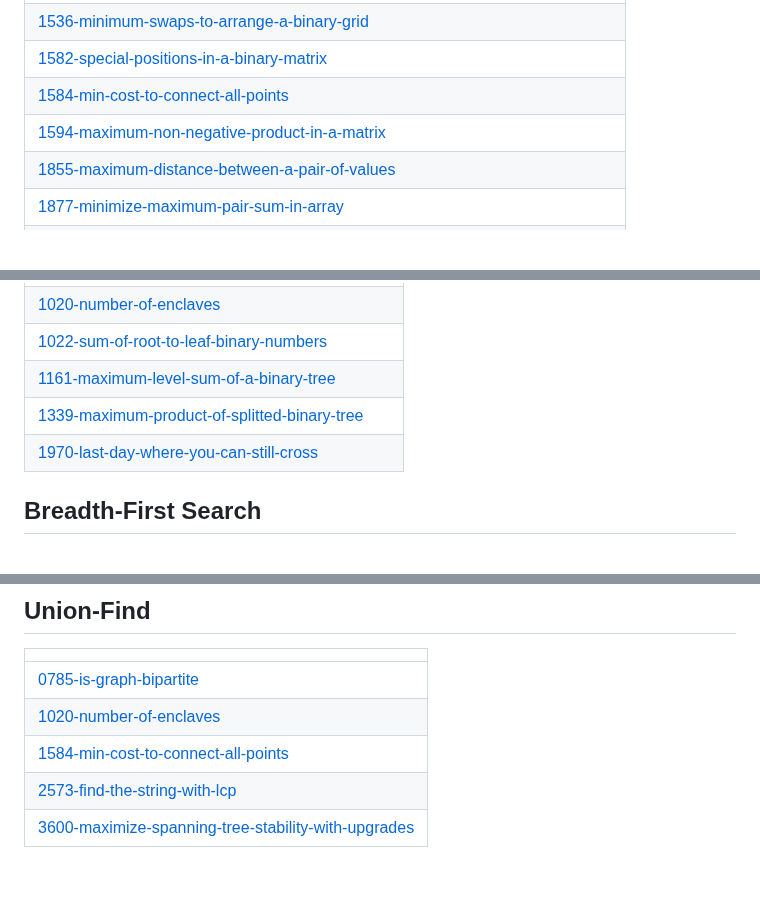
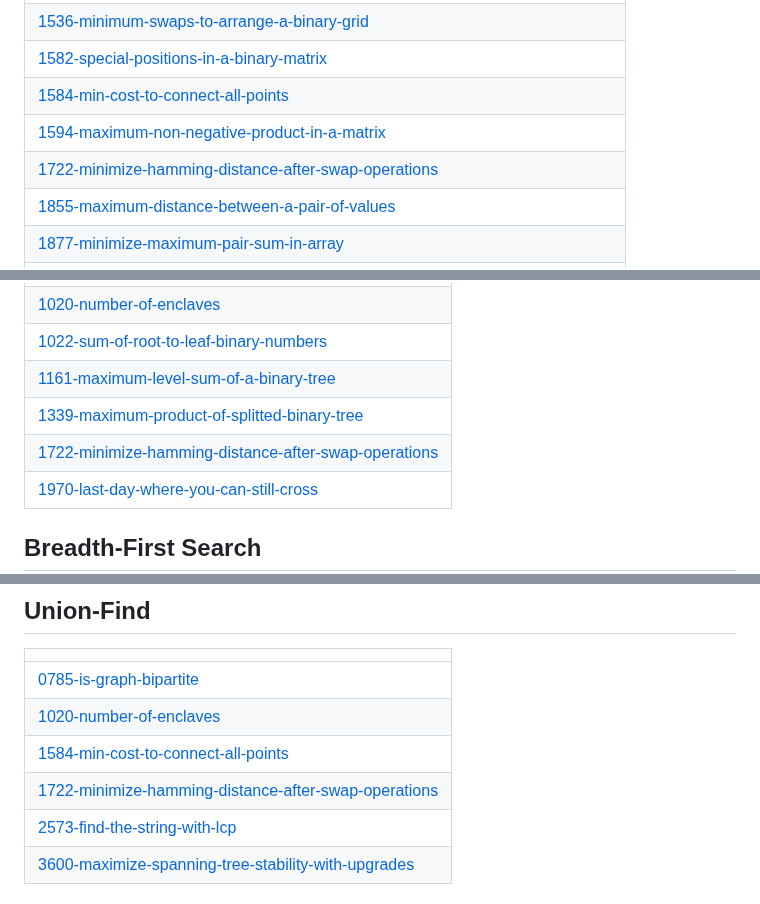
Before and after one commit to Mohit8-8/DailyProg, a Markdown page: README.md, 3 parts joined by grey strips. Drawn GitHub-style; blank space fills up the shorter version.

Commit message:
Update README - Topic Tags

```diff
--- a/README.md
+++ b/README.md
@@ -100,6 +100,7 @@ This repository contains the daily activity i have done in my coding journey whe
 | [1582-special-positions-in-a-binary-matrix](https://github.com/Mohit8-8/DailyProg/tree/master/1582-special-positions-in-a-binary-matrix) |
 | [1584-min-cost-to-connect-all-points](https://github.com/Mohit8-8/DailyProg/tree/master/1584-min-cost-to-connect-all-points) |
 | [1594-maximum-non-negative-product-in-a-matrix](https://github.com/Mohit8-8/DailyProg/tree/master/1594-maximum-non-negative-product-in-a-matrix) |
+| [1722-minimize-hamming-distance-after-swap-operations](https://github.com/Mohit8-8/DailyProg/tree/master/1722-minimize-hamming-distance-after-swap-operations) |
 | [1855-maximum-distance-between-a-pair-of-values](https://github.com/Mohit8-8/DailyProg/tree/master/1855-maximum-distance-between-a-pair-of-values) |
 | [1877-minimize-maximum-pair-sum-in-array](https://github.com/Mohit8-8/DailyProg/tree/master/1877-minimize-maximum-pair-sum-in-array) |
 | [1878-get-biggest-three-rhombus-sums-in-a-grid](https://github.com/Mohit8-8/DailyProg/tree/master/1878-get-biggest-three-rhombus-sums-in-a-grid) |
@@ -382,6 +383,7 @@ This repository contains the daily activity i have done in my coding journey whe
 | [1022-sum-of-root-to-leaf-binary-numbers](https://github.com/Mohit8-8/DailyProg/tree/master/1022-sum-of-root-to-leaf-binary-numbers) |
 | [1161-maximum-level-sum-of-a-binary-tree](https://github.com/Mohit8-8/DailyProg/tree/master/1161-maximum-level-sum-of-a-binary-tree) |
 | [1339-maximum-product-of-splitted-binary-tree](https://github.com/Mohit8-8/DailyProg/tree/master/1339-maximum-product-of-splitted-binary-tree) |
+| [1722-minimize-hamming-distance-after-swap-operations](https://github.com/Mohit8-8/DailyProg/tree/master/1722-minimize-hamming-distance-after-swap-operations) |
 | [1970-last-day-where-you-can-still-cross](https://github.com/Mohit8-8/DailyProg/tree/master/1970-last-day-where-you-can-still-cross) |
 ## Breadth-First Search
 |  |
@@ -552,6 +554,7 @@ This repository contains the daily activity i have done in my coding journey whe
 | [0785-is-graph-bipartite](https://github.com/Mohit8-8/DailyProg/tree/master/0785-is-graph-bipartite) |
 | [1020-number-of-enclaves](https://github.com/Mohit8-8/DailyProg/tree/master/1020-number-of-enclaves) |
 | [1584-min-cost-to-connect-all-points](https://github.com/Mohit8-8/DailyProg/tree/master/1584-min-cost-to-connect-all-points) |
+| [1722-minimize-hamming-distance-after-swap-operations](https://github.com/Mohit8-8/DailyProg/tree/master/1722-minimize-hamming-distance-after-swap-operations) |
 | [2573-find-the-string-with-lcp](https://github.com/Mohit8-8/DailyProg/tree/master/2573-find-the-string-with-lcp) |
 | [3600-maximize-spanning-tree-stability-with-upgrades](https://github.com/Mohit8-8/DailyProg/tree/master/3600-maximize-spanning-tree-stability-with-upgrades) |
 ## Minimum Spanning Tree
```
